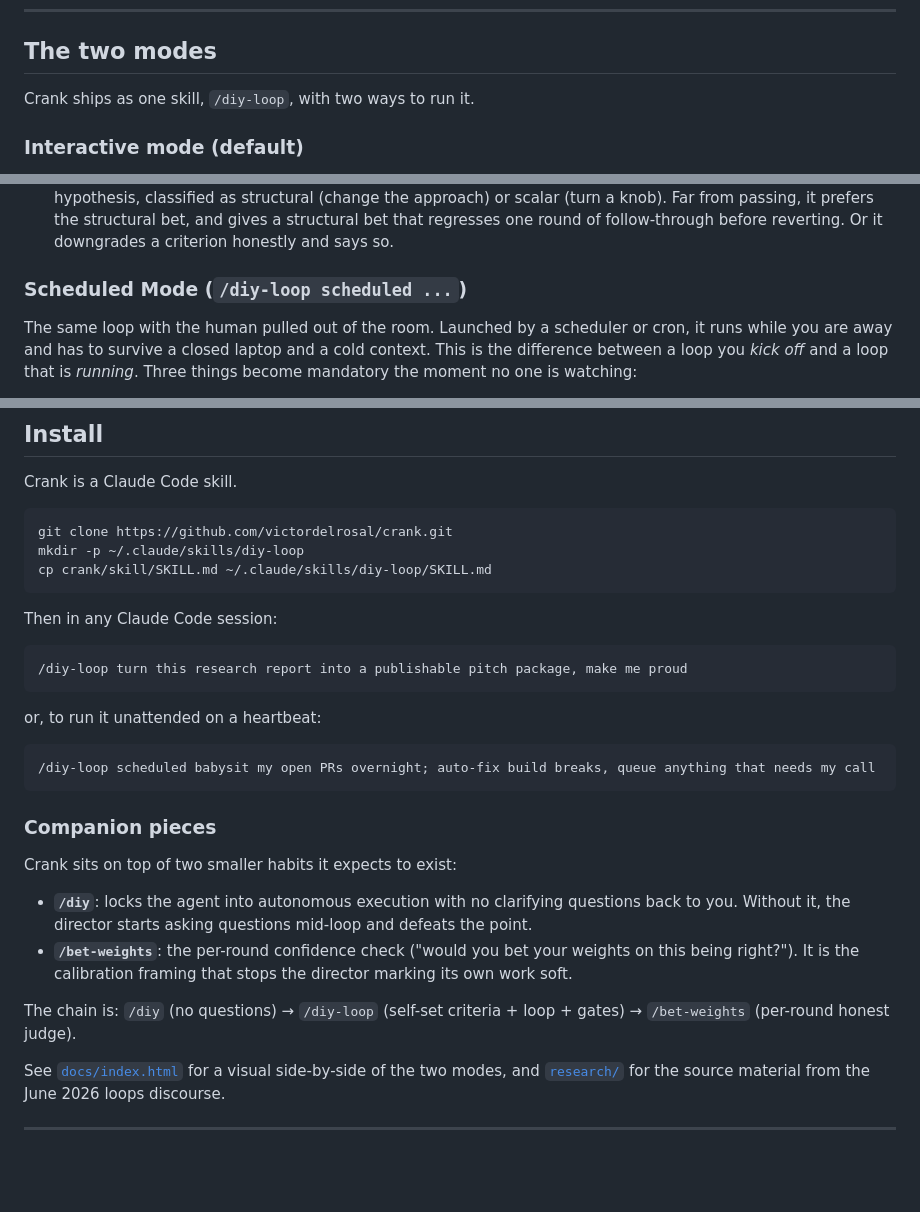
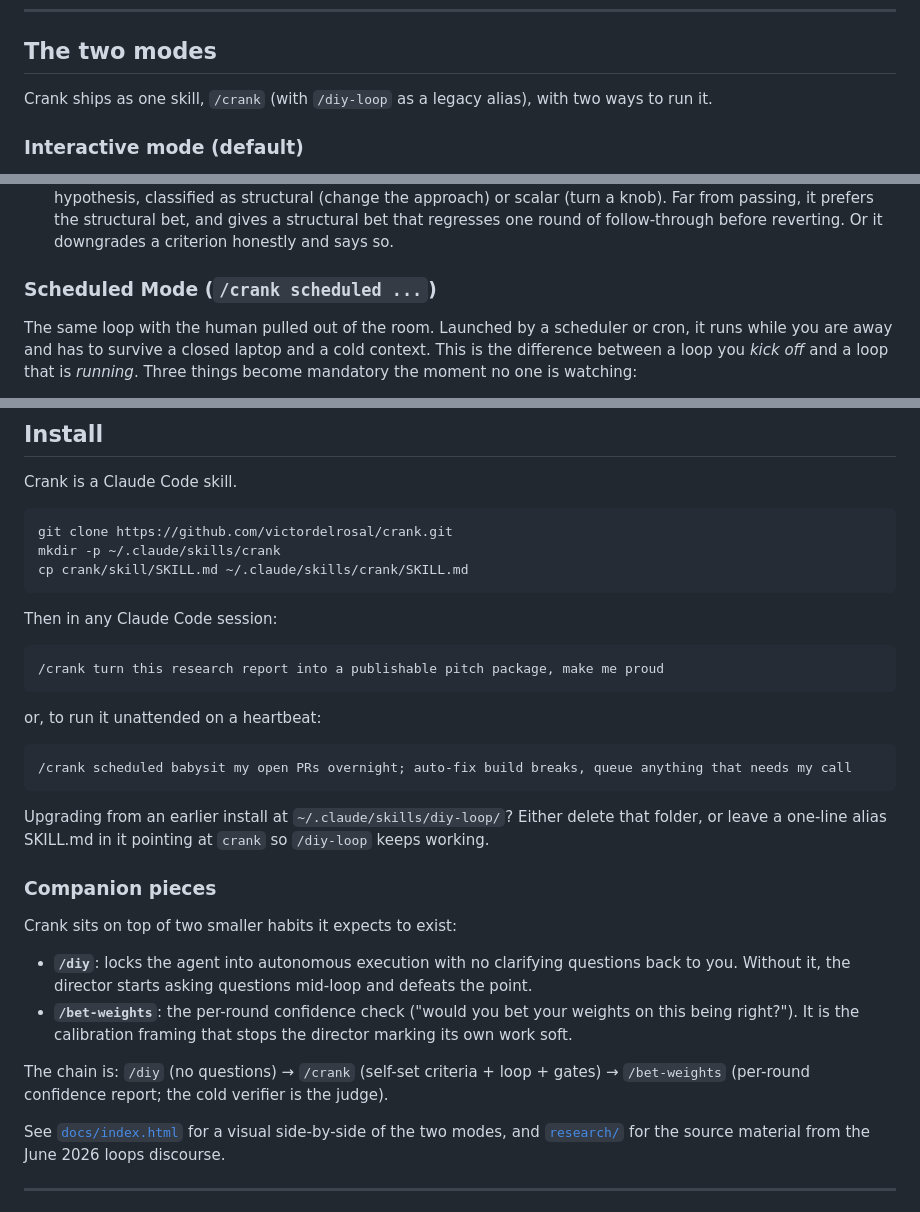
Before and after one commit to victordelrosal/crank, a Markdown page: README.md, 3 parts joined by grey strips. Rendered like a GitHub page; blank space fills up the shorter version.

````diff
--- a/README.md
+++ b/README.md
@@ -43,7 +43,7 @@ The prompt is the cheap part now. The art is almost entirely in parts 3 and 4. *
 
 ## The two modes
 
-Crank ships as one skill, `/diy-loop`, with two ways to run it.
+Crank ships as one skill, `/crank` (with `/diy-loop` as a legacy alias), with two ways to run it.
 
 ### Interactive mode (default)
 
@@ -56,7 +56,7 @@ The cycle each round: **ORIENT → FRAME → DECOMPOSE → EXECUTE → RED-TEAM
 - **RED-TEAM** is the honesty gate. By default it is a *cold, separate agent* that sees the criteria and the artifacts but not the builder's reasoning, and is told to fail the work. The author grading its own homework is not verification. The verifier's verdict gates the stop: the loop cannot declare done while any criterion fails, and a fresh verifier is spawned each round so it never starts grading its own consistency.
 - **DECIDE** investigates *why* a criterion failed before iterating on it, then loops with a specific improvement hypothesis, classified as structural (change the approach) or scalar (turn a knob). Far from passing, it prefers the structural bet, and gives a structural bet that regresses one round of follow-through before reverting. Or it downgrades a criterion honestly and says so.
 
-### Scheduled Mode (`/diy-loop scheduled ...`)
+### Scheduled Mode (`/crank scheduled ...`)
 
 The same loop with the human pulled out of the room. Launched by a scheduler or cron, it runs while you are away and has to survive a closed laptop and a cold context. This is the difference between a loop you *kick off* and a loop that is *running*. Three things become mandatory the moment no one is watching:
 
@@ -100,21 +100,23 @@ Crank is a Claude Code skill.
 
 ```bash
 git clone https://github.com/victordelrosal/crank.git
-mkdir -p ~/.claude/skills/diy-loop
-cp crank/skill/SKILL.md ~/.claude/skills/diy-loop/SKILL.md
+mkdir -p ~/.claude/skills/crank
+cp crank/skill/SKILL.md ~/.claude/skills/crank/SKILL.md
 ```
 
 Then in any Claude Code session:
 
 ```
-/diy-loop turn this research report into a publishable pitch package, make me proud
+/crank turn this research report into a publishable pitch package, make me proud
 ```
 
 or, to run it unattended on a heartbeat:
 
 ```
-/diy-loop scheduled babysit my open PRs overnight; auto-fix build breaks, queue anything that needs my call
+/crank scheduled babysit my open PRs overnight; auto-fix build breaks, queue anything that needs my call
 ```
+
+Upgrading from an earlier install at `~/.claude/skills/diy-loop/`? Either delete that folder, or leave a one-line alias SKILL.md in it pointing at `crank` so `/diy-loop` keeps working.
 
 ### Companion pieces
 
@@ -123,7 +125,7 @@ Crank sits on top of two smaller habits it expects to exist:
 - **`/diy`**: locks the agent into autonomous execution with no clarifying questions back to you. Without it, the director starts asking questions mid-loop and defeats the point.
 - **`/bet-weights`**: the per-round confidence check ("would you bet your weights on this being right?"). It is the calibration framing that stops the director marking its own work soft.
 
-The chain is: `/diy` (no questions) → `/diy-loop` (self-set criteria + loop + gates) → `/bet-weights` (per-round honest judge).
+The chain is: `/diy` (no questions) → `/crank` (self-set criteria + loop + gates) → `/bet-weights` (per-round confidence report; the cold verifier is the judge).
 
 See [`docs/index.html`](docs/index.html) for a visual side-by-side of the two modes, and [`research/`](research/) for the source material from the June 2026 loops discourse.
 
````
Also changed, not shown: other parts of README.md (+1 -1 lines), skill/SKILL.md (+15 -13 lines).
